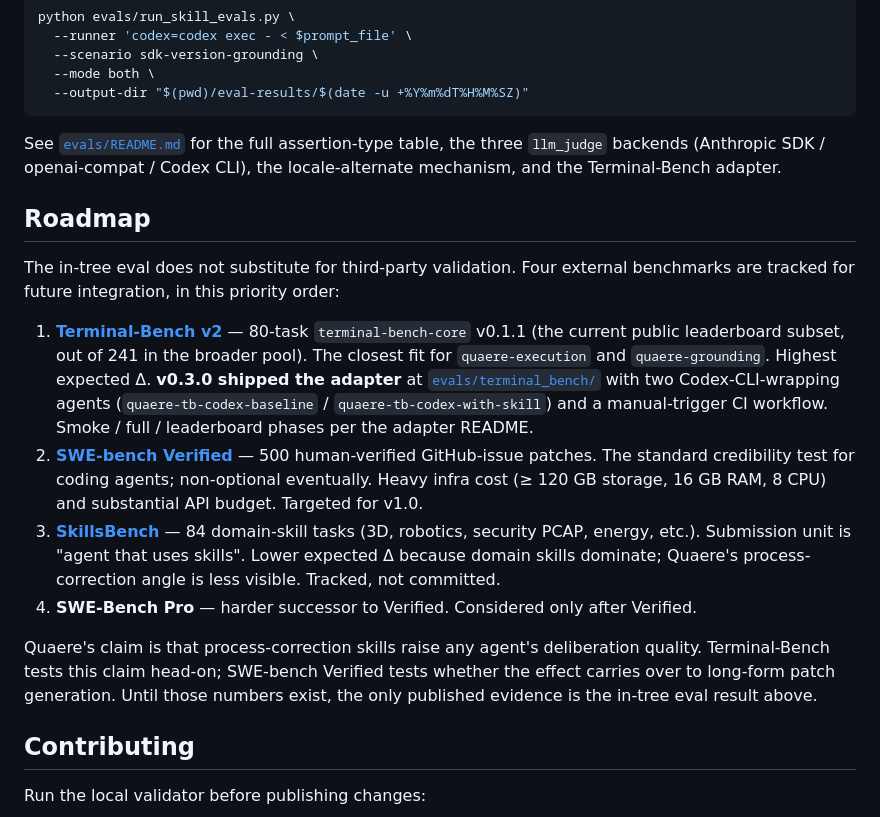
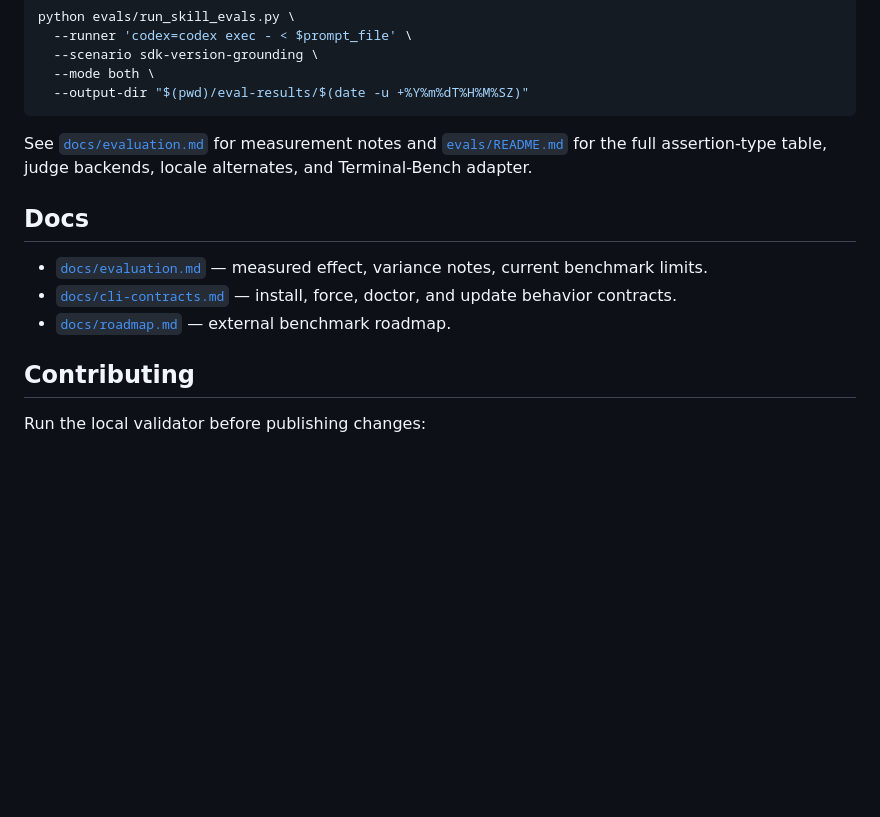
Before and after one commit to haru0416-dev/quaere, a Markdown page: README.md, the part around the change. Rendered like a GitHub page; blank space fills up the shorter version.

````diff
--- a/README.md
+++ b/README.md
@@ -186,18 +186,13 @@ python evals/run_skill_evals.py \
   --output-dir "$(pwd)/eval-results/$(date -u +%Y%m%dT%H%M%SZ)"
 ```
 
-See [`evals/README.md`](evals/README.md) for the full assertion-type table, the three `llm_judge` backends (Anthropic SDK / openai-compat / Codex CLI), the locale-alternate mechanism, and the Terminal-Bench adapter.
+See [`docs/evaluation.md`](docs/evaluation.md) for measurement notes and [`evals/README.md`](evals/README.md) for the full assertion-type table, judge backends, locale alternates, and Terminal-Bench adapter.
 
-## Roadmap
+## Docs
 
-The in-tree eval does not substitute for third-party validation. Four external benchmarks are tracked for future integration, in this priority order:
-
-1. **[Terminal-Bench v2](https://www.tbench.ai/)** — 80-task `terminal-bench-core` v0.1.1 (the current public leaderboard subset, out of 241 in the broader pool). The closest fit for `quaere-execution` and `quaere-grounding`. Highest expected Δ. **v0.3.0 shipped the adapter** at [`evals/terminal_bench/`](evals/terminal_bench/) with two Codex-CLI-wrapping agents (`quaere-tb-codex-baseline` / `quaere-tb-codex-with-skill`) and a manual-trigger CI workflow. Smoke / full / leaderboard phases per the adapter README.
-2. **[SWE-bench Verified](https://www.swebench.com/)** — 500 human-verified GitHub-issue patches. The standard credibility test for coding agents; non-optional eventually. Heavy infra cost (≥ 120 GB storage, 16 GB RAM, 8 CPU) and substantial API budget. Targeted for v1.0.
-3. **[SkillsBench](https://www.skillsbench.ai/)** — 84 domain-skill tasks (3D, robotics, security PCAP, energy, etc.). Submission unit is "agent that uses skills". Lower expected Δ because domain skills dominate; Quaere's process-correction angle is less visible. Tracked, not committed.
-4. **SWE-Bench Pro** — harder successor to Verified. Considered only after Verified.
-
-Quaere's claim is that process-correction skills raise any agent's deliberation quality. Terminal-Bench tests this claim head-on; SWE-bench Verified tests whether the effect carries over to long-form patch generation. Until those numbers exist, the only published evidence is the in-tree eval result above.
+- [`docs/evaluation.md`](docs/evaluation.md) — measured effect, variance notes, current benchmark limits.
+- [`docs/cli-contracts.md`](docs/cli-contracts.md) — install, force, doctor, and update behavior contracts.
+- [`docs/roadmap.md`](docs/roadmap.md) — external benchmark roadmap.
 
 ## Contributing
 
````
Also changed, not shown: docs/cli-contracts.md (added, +47 -0 lines), docs/roadmap.md (added, +36 -0 lines).
